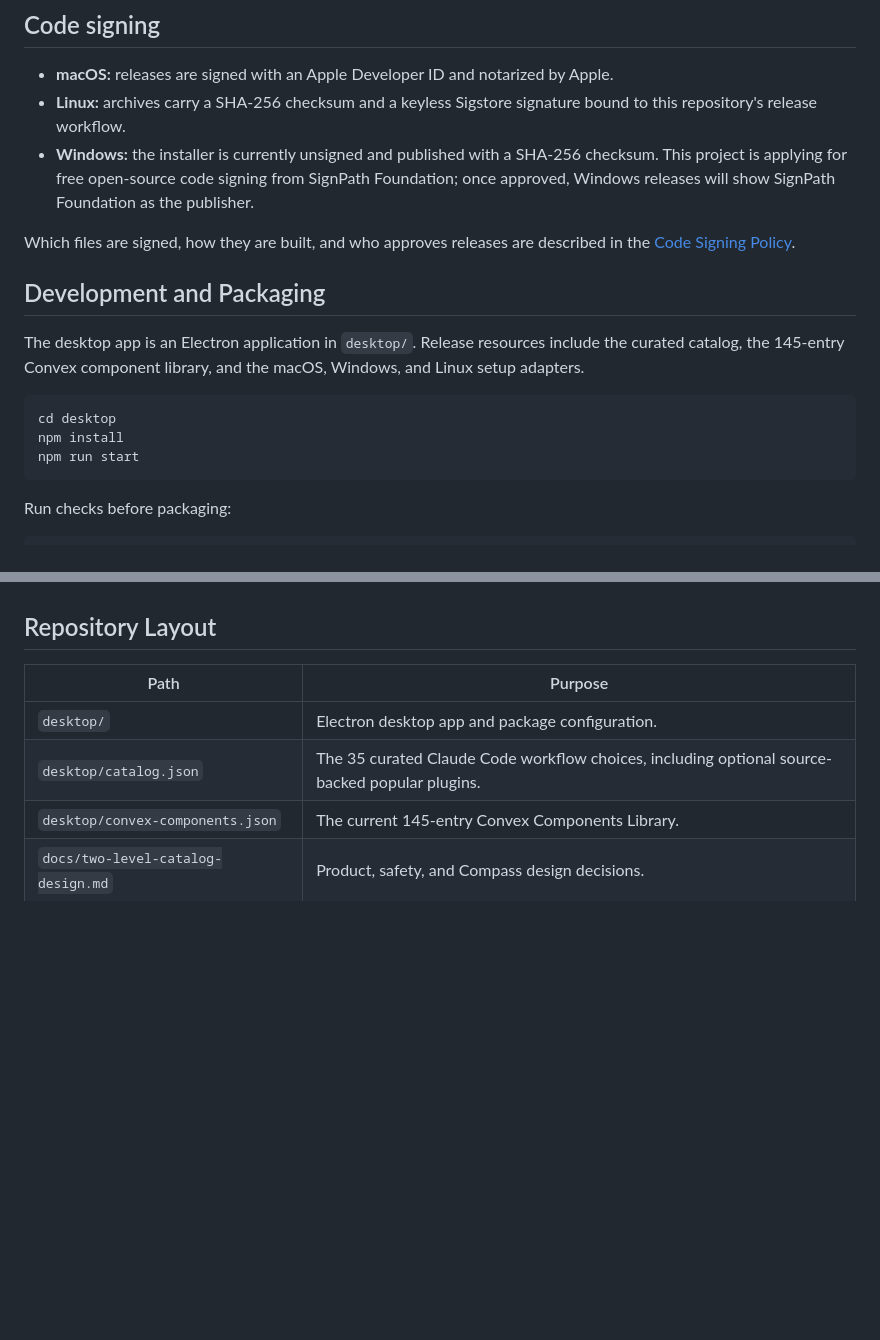
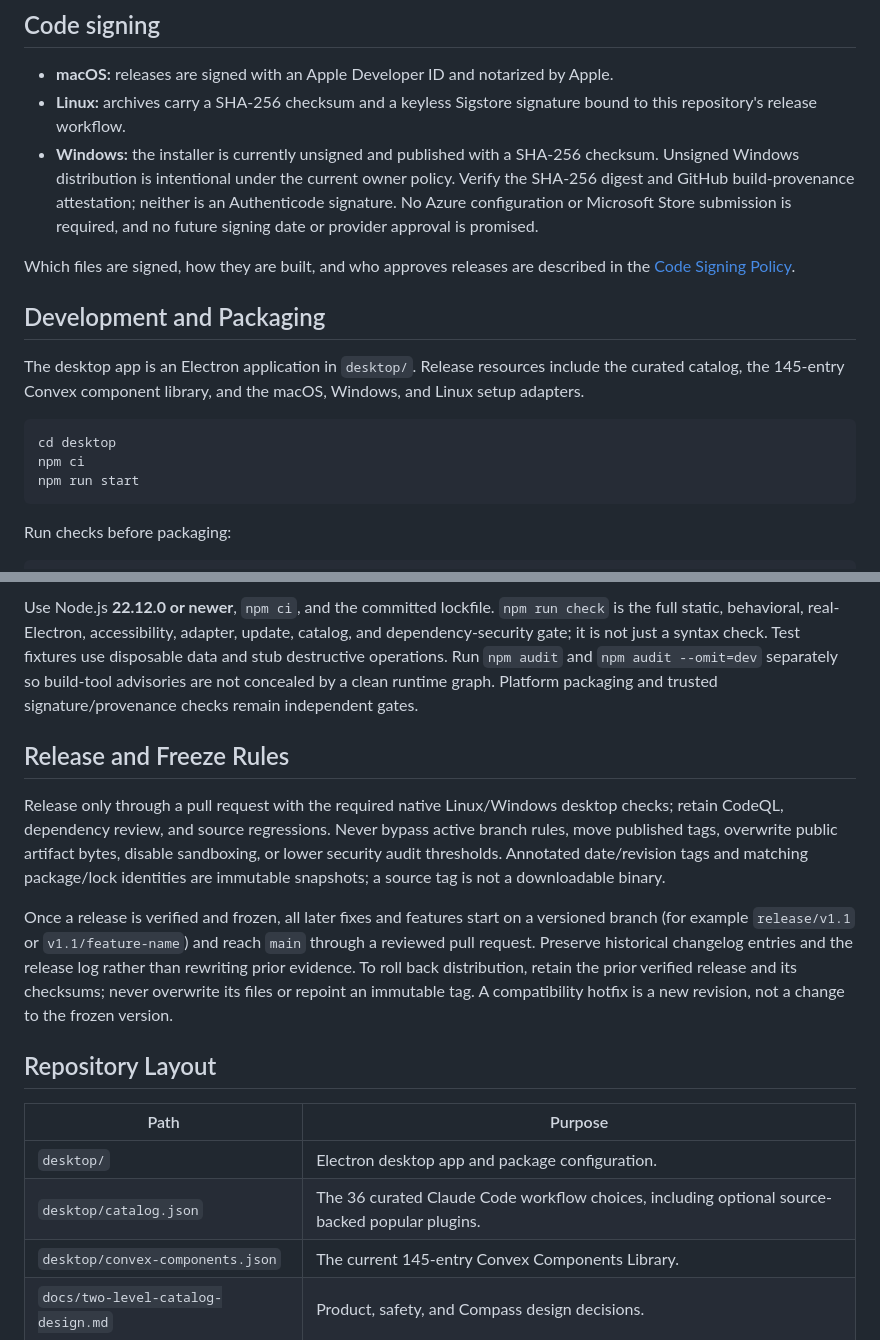
Before and after one commit to SteveKinzey/claude-code-tools-installer, a Markdown page: README.md, 2 parts joined by grey strips. Rendered like a GitHub page; blank space fills up the shorter version.

````diff
--- a/README.md
+++ b/README.md
@@ -209,7 +209,7 @@ Before public release language is changed, verify the custom site domain, manage
 
 - **macOS:** releases are signed with an Apple Developer ID and notarized by Apple.
 - **Linux:** archives carry a SHA-256 checksum and a keyless Sigstore signature bound to this repository's release workflow.
-- **Windows:** the installer is currently unsigned and published with a SHA-256 checksum. This project is applying for free open-source code signing from SignPath Foundation; once approved, Windows releases will show SignPath Foundation as the publisher.
+- **Windows:** the installer is currently unsigned and published with a SHA-256 checksum. Unsigned Windows distribution is intentional under the current owner policy. Verify the SHA-256 digest and GitHub build-provenance attestation; neither is an Authenticode signature. No Azure configuration or Microsoft Store submission is required, and no future signing date or provider approval is promised.
 
 Which files are signed, how they are built, and who approves releases are described in the [Code Signing Policy](https://claudetool.app/code-signing).
 
@@ -219,7 +219,7 @@ The desktop app is an Electron application in `desktop/`. Release resources incl
 
 ```bash
 cd desktop
-npm install
+npm ci
 npm run start
 ```
 
@@ -251,10 +267,17 @@ The app downloads Claude Code only after the user selects **Complete setup** or
+Use Node.js **22.12.0 or newer**, `npm ci`, and the committed lockfile. `npm run check` is the full static, behavioral, real-Electron, accessibility, adapter, update, catalog, and dependency-security gate; it is not just a syntax check. Test fixtures use disposable data and stub destructive operations. Run `npm audit` and `npm audit --omit=dev` separately so build-tool advisories are not concealed by a clean runtime graph. Platform packaging and trusted signature/provenance checks remain independent gates.
+
+## Release and Freeze Rules
+
+Release only through a pull request with the required native Linux/Windows desktop checks; retain CodeQL, dependency review, and source regressions. Never bypass active branch rules, move published tags, overwrite public artifact bytes, disable sandboxing, or lower security audit thresholds. Annotated date/revision tags and matching package/lock identities are immutable snapshots; a source tag is not a downloadable binary.
+
+Once a release is verified and frozen, all later fixes and features start on a versioned branch (for example `release/v1.1` or `v1.1/feature-name`) and reach `main` through a reviewed pull request. Preserve historical changelog entries and the release log rather than rewriting prior evidence. To roll back distribution, retain the prior verified release and its checksums; never overwrite its files or repoint an immutable tag. A compatibility hotfix is a new revision, not a change to the frozen version.
 
 ## Repository Layout
 
 | Path | Purpose |
 |---|---|
 | `desktop/` | Electron desktop app and package configuration. |
-| `desktop/catalog.json` | The 35 curated Claude Code workflow choices, including optional source-backed popular plugins. |
+| `desktop/catalog.json` | The 36 curated Claude Code workflow choices, including optional source-backed popular plugins. |
 | `desktop/convex-components.json` | The current 145-entry Convex Components Library. |
 | `docs/two-level-catalog-design.md` | Product, safety, and Compass design decisions. |
 | `docs/claude-setup-manager-design.md` | Discovery, duplicate-review, custom-addition, and backup-only cleanup rules. |
````
Also changed, not shown: other parts of README.md (+19 -3 lines), CHANGELOG.md (+1 -1 lines), desktop/README.md (+5 -5 lines).
